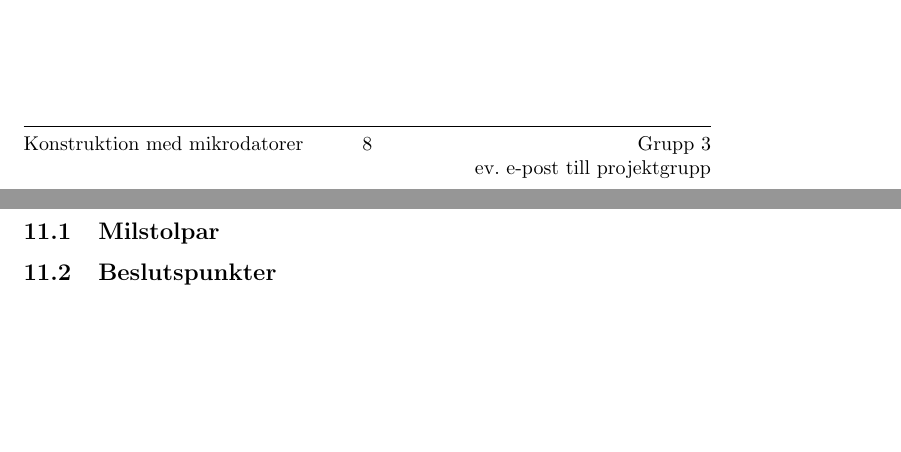
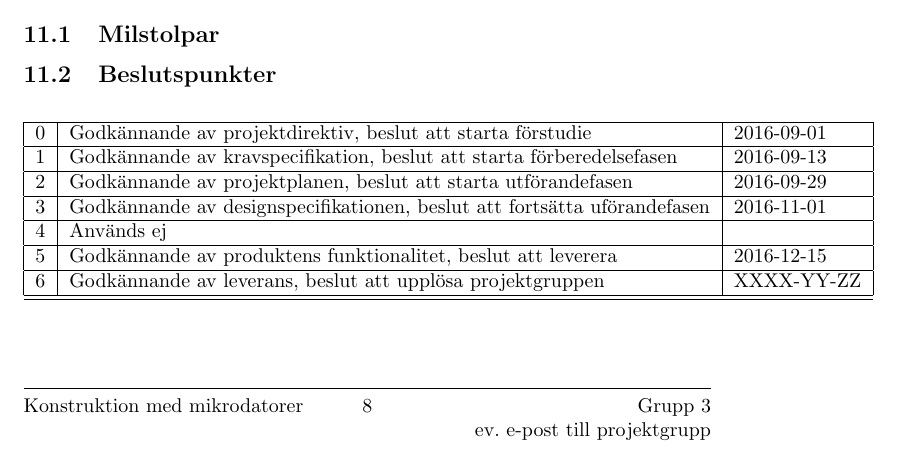
Before and after one commit to SebastianCallh/kartoffel-tsea29, a LaTeX document (projektplan.tex): two parts of pages 8 and 9 of 9 before the commit and part of page 8 of 9 after it, the two joined at a grey line, cut so that both start at the same text, the shorter picture padded with empty space. Compiled offline with pdfLaTeX.

Commit message:
Lade till beslutspunkter

```diff
--- a/projektplan.tex
+++ b/projektplan.tex
@@ -217,6 +217,19 @@ Mine /Pata
 \section{Milstolpar och beslutpunkter}
 \subsection{Milstolpar}
 \subsection{Beslutspunkter}
+\begin{center}
+  \begin{tabular}{ | l | l | l | }
+    \hline
+    0 & Godkännande av projektdirektiv, beslut att starta förstudie & 2016-09-01 \\ \hline
+    1 & Godkännande av kravspecifikation, beslut att starta förberedelsefasen & 2016-09-13 \\ \hline
+    2 & Godkännande av projektplanen, beslut att starta utförandefasen & 2016-09-29 \\ \hline
+    3 & Godkännande av designspecifikationen, beslut att fortsätta uförandefasen & 2016-11-01 \\ \hline
+    4 & Används ej &  \\ \hline
+    5 & Godkännande av produktens funktionalitet, beslut att leverera & 2016-12-15 \\ \hline
+    6 & Godkännande av leverans, beslut att upplösa projektgruppen & XXXX-YY-ZZ \\ \hline
+    \hline
+  \end{tabular}
+\end{center}
 
 \section{Aktiviteter}
 \section{Tidplan}
```
